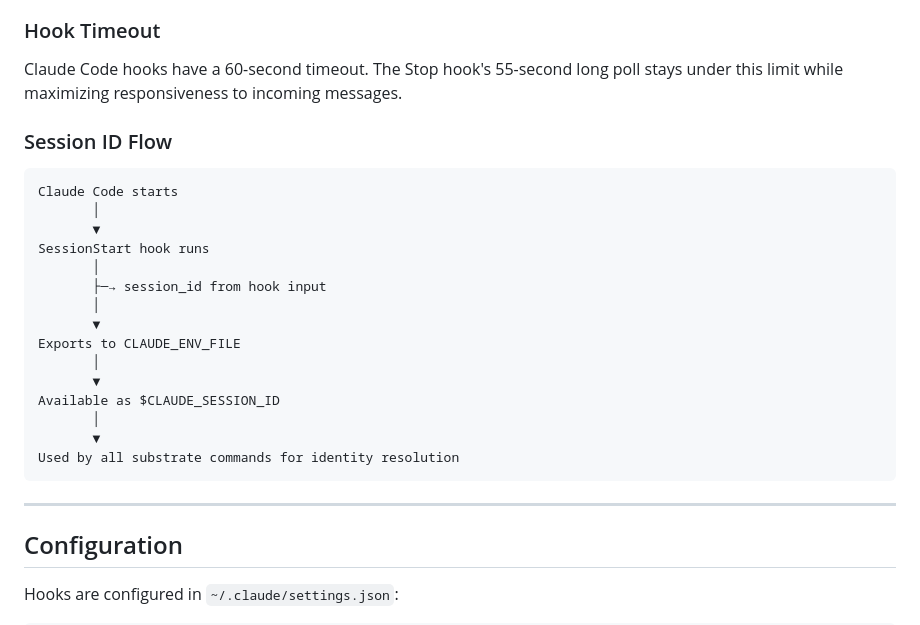
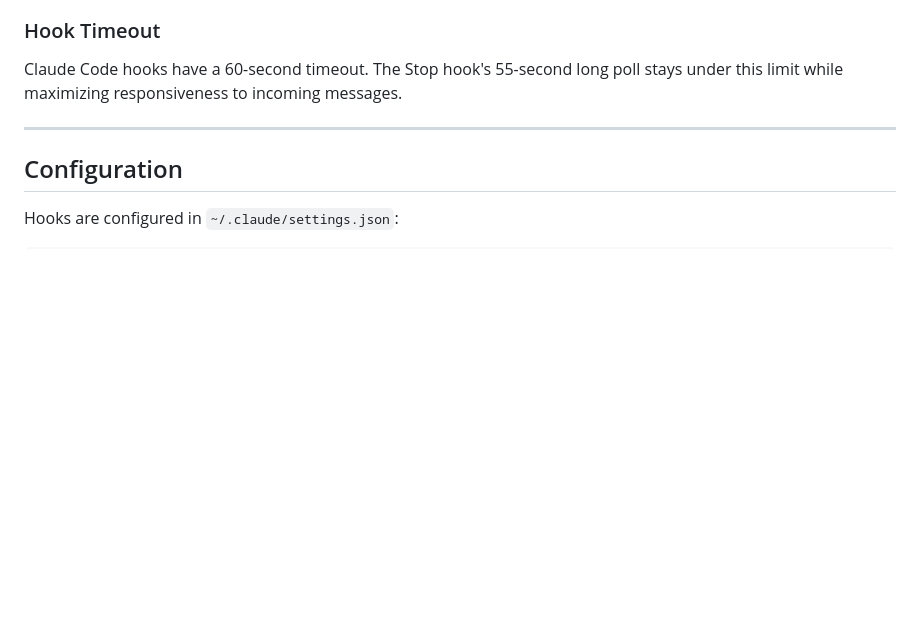
Before and after one commit to Roasbeef/substrate, a Markdown page: docs/HOOKS.md, the part around one of its changes. Rendered like a GitHub page; blank space fills up the shorter version.

````diff
--- a/docs/HOOKS.md
+++ b/docs/HOOKS.md
@@ -353,26 +411,6 @@ mechanism to:
 Claude Code hooks have a 60-second timeout. The Stop hook's 55-second long poll
 stays under this limit while maximizing responsiveness to incoming messages.
 
-### Session ID Flow
-
-```
-Claude Code starts
-       │
-       ▼
-SessionStart hook runs
-       │
-       ├─→ session_id from hook input
-       │
-       ▼
-Exports to CLAUDE_ENV_FILE
-       │
-       ▼
-Available as $CLAUDE_SESSION_ID
-       │
-       ▼
-Used by all substrate commands for identity resolution
-```
-
 ---
 
 ## Configuration
````
Also changed, not shown: other parts of docs/HOOKS.md (+108 -50 lines).
